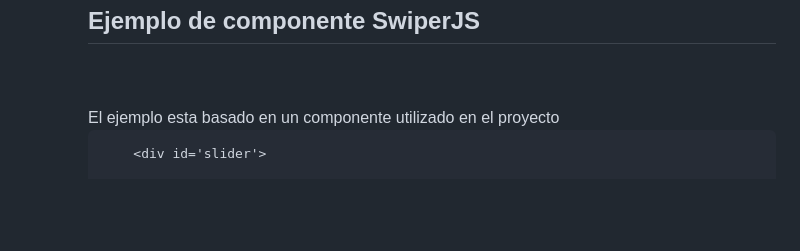
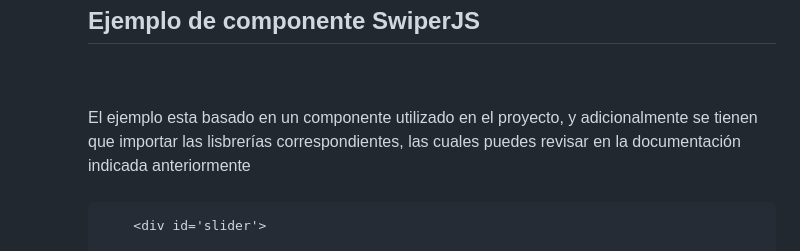
Before and after one commit to Jskenpo/PROYECTO1-STW, a Markdown page: README.md, the part around the change. GitHub-like rendering; blank space fills up the shorter version.

```diff
--- a/README.md
+++ b/README.md
@@ -74,7 +74,9 @@ Este proyecto es una réplica de la página https://www.nike.com/es/
    ## Ejemplo de componente SwiperJS
    <br>
    <br>
-   El ejemplo esta basado en un componente utilizado en el proyecto
+   El ejemplo esta basado en un componente utilizado en el proyecto, y adicionalmente se tienen que importar las lisbrerías correspondientes, las cuales puedes revisar en la documentación indicada anteriormente
+    <br>
+    <br>
 
 
         <div id='slider'>
```
